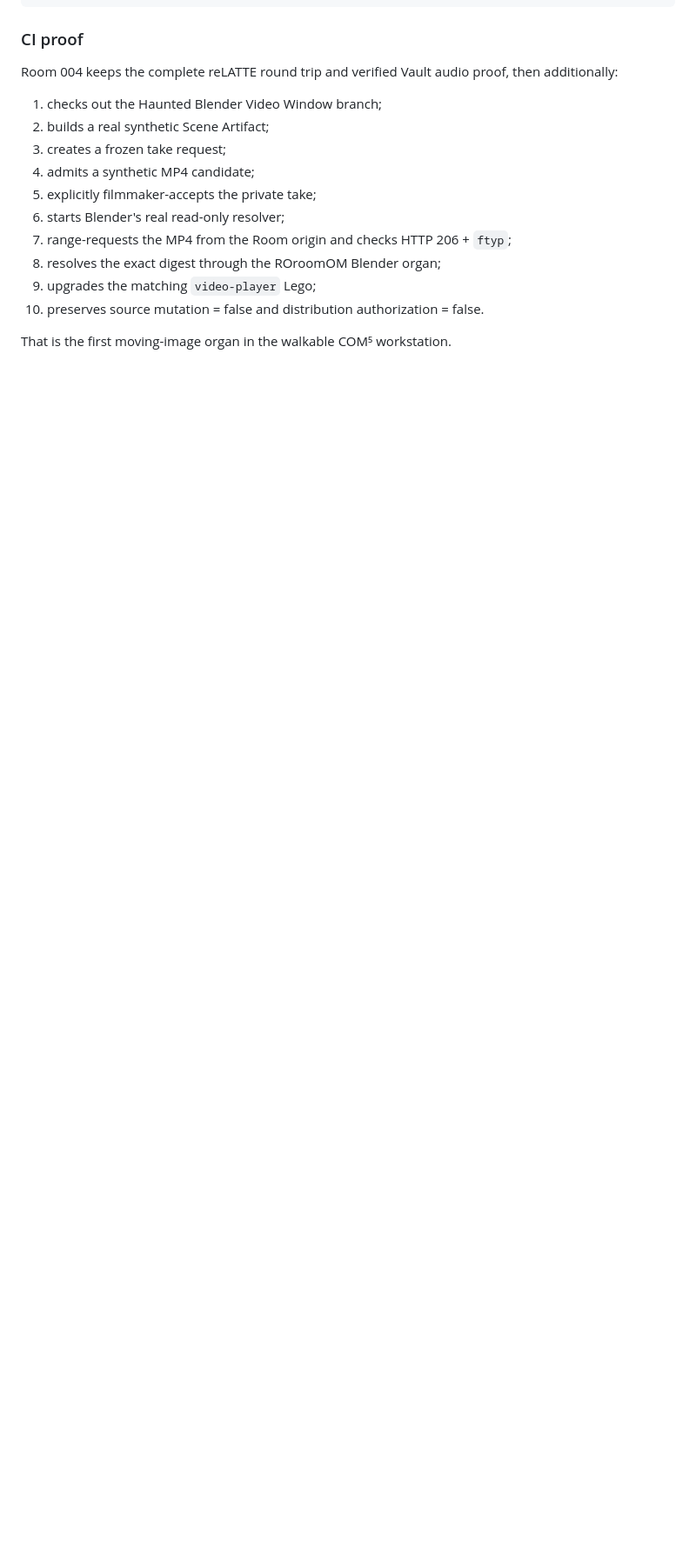
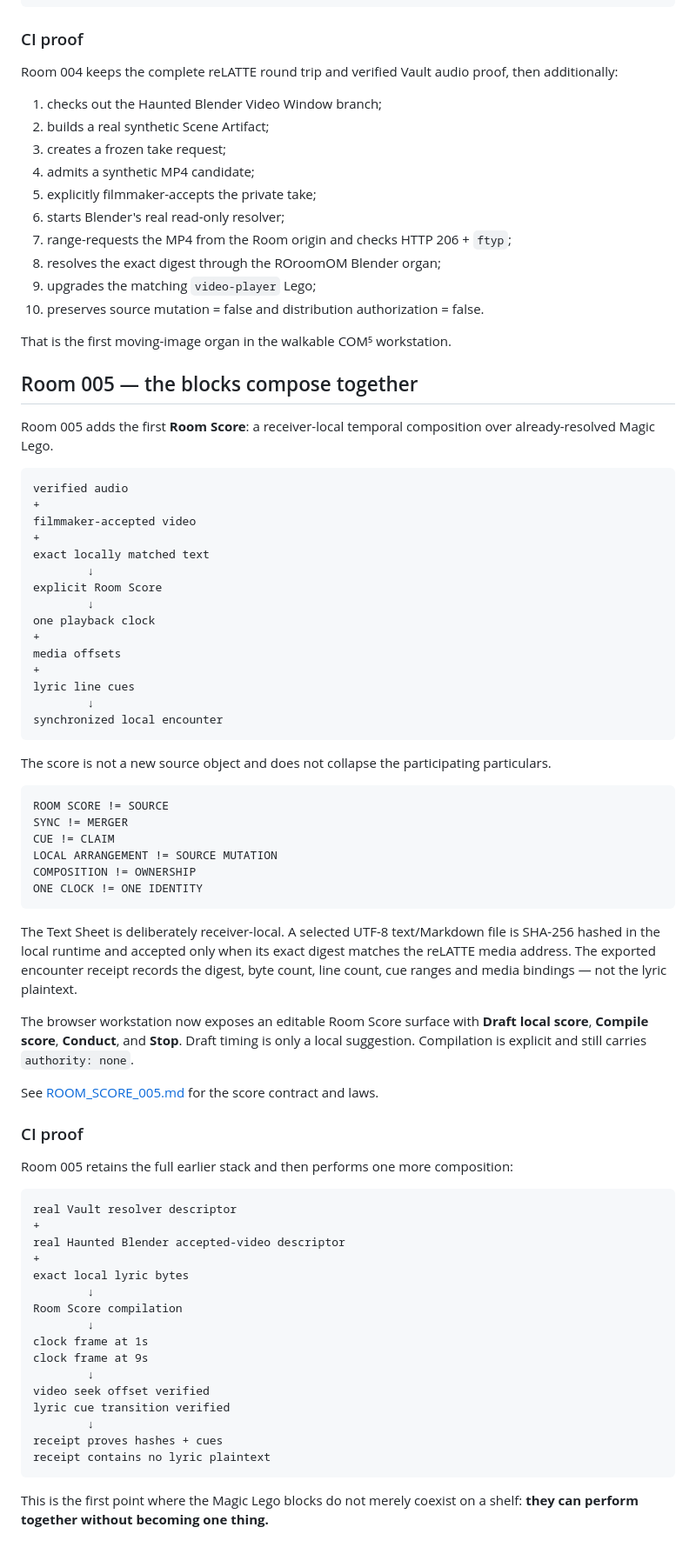
Before and after one commit to the-static-collective/ROroomOM, a Markdown page: experiments/relatte-com5-room-001/README.md, the part around the change. Shown at 87% size. GitHub-like rendering; blank space fills up the shorter version.

Commit message:
Document Room 005 local conductor

````diff
--- a/experiments/relatte-com5-room-001/README.md
+++ b/experiments/relatte-com5-room-001/README.md
@@ -360,3 +360,68 @@ Room 004 keeps the complete reLATTE round trip and verified Vault audio proof, t
 10. preserves source mutation = false and distribution authorization = false.
 
 That is the first moving-image organ in the walkable COM⁵ workstation.
+
+
+## Room 005 — the blocks compose together
+
+Room 005 adds the first **Room Score**: a receiver-local temporal composition over already-resolved Magic Lego.
+
+```text
+verified audio
++
+filmmaker-accepted video
++
+exact locally matched text
+        ↓
+explicit Room Score
+        ↓
+one playback clock
++
+media offsets
++
+lyric line cues
+        ↓
+synchronized local encounter
+```
+
+The score is not a new source object and does not collapse the participating particulars.
+
+```text
+ROOM SCORE != SOURCE
+SYNC != MERGER
+CUE != CLAIM
+LOCAL ARRANGEMENT != SOURCE MUTATION
+COMPOSITION != OWNERSHIP
+ONE CLOCK != ONE IDENTITY
+```
+
+The Text Sheet is deliberately receiver-local. A selected UTF-8 text/Markdown file is SHA-256 hashed in the local runtime and accepted only when its exact digest matches the reLATTE media address. The exported encounter receipt records the digest, byte count, line count, cue ranges and media bindings — not the lyric plaintext.
+
+The browser workstation now exposes an editable Room Score surface with **Draft local score**, **Compile score**, **Conduct**, and **Stop**. Draft timing is only a local suggestion. Compilation is explicit and still carries `authority: none`.
+
+See [ROOM_SCORE_005.md](ROOM_SCORE_005.md) for the score contract and laws.
+
+### CI proof
+
+Room 005 retains the full earlier stack and then performs one more composition:
+
+```text
+real Vault resolver descriptor
++
+real Haunted Blender accepted-video descriptor
++
+exact local lyric bytes
+        ↓
+Room Score compilation
+        ↓
+clock frame at 1s
+clock frame at 9s
+        ↓
+video seek offset verified
+lyric cue transition verified
+        ↓
+receipt proves hashes + cues
+receipt contains no lyric plaintext
+```
+
+This is the first point where the Magic Lego blocks do not merely coexist on a shelf: **they can perform together without becoming one thing.**
````
